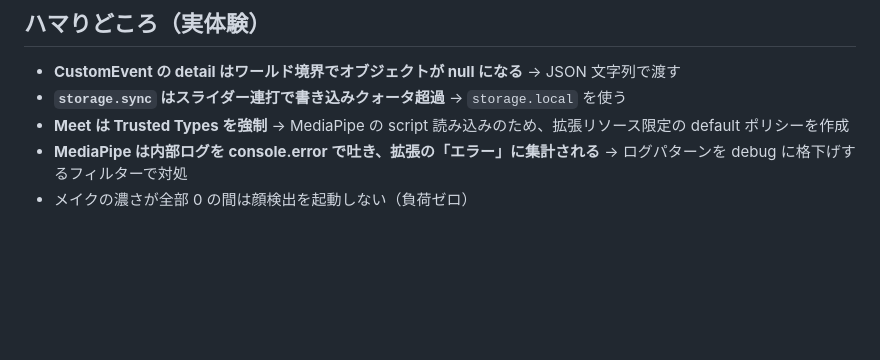
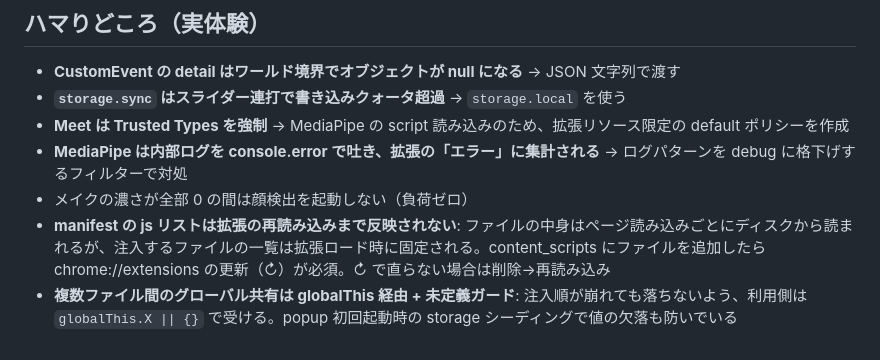
Before and after one commit to picorisu/simple-makeup-filter, a Markdown page: README.md, the part around the change. Drawn GitHub-style; blank space fills up the shorter version.

Commit message:
docs: ハマりどころに manifest 再読み込みと globalThis 共有の知見を追記
Co-Authored-By: Claude Fable 5 <noreply@anthropic.com>

```diff
--- a/README.md
+++ b/README.md
@@ -59,3 +59,5 @@ f82a8e6c05e08a44cc9f9e7ec5f845935bcbb1b1500ebe8c2f4812fb4e2917dc  vendor/wasm/vi
 - **Meet は Trusted Types を強制** → MediaPipe の script 読み込みのため、拡張リソース限定の default ポリシーを作成
 - **MediaPipe は内部ログを console.error で吐き、拡張の「エラー」に集計される** → ログパターンを debug に格下げするフィルターで対処
 - メイクの濃さが全部 0 の間は顔検出を起動しない（負荷ゼロ）
+- **manifest の js リストは拡張の再読み込みまで反映されない**: ファイルの中身はページ読み込みごとにディスクから読まれるが、注入するファイルの一覧は拡張ロード時に固定される。content_scripts にファイルを追加したら chrome://extensions の更新（↻）が必須。↻ で直らない場合は削除→再読み込み
+- **複数ファイル間のグローバル共有は globalThis 経由 + 未定義ガード**: 注入順が崩れても落ちないよう、利用側は `globalThis.X || {}` で受ける。popup 初回起動時の storage シーディングで値の欠落も防いでいる
```
